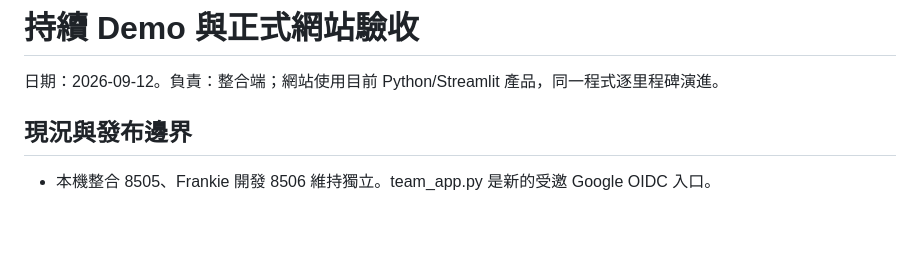
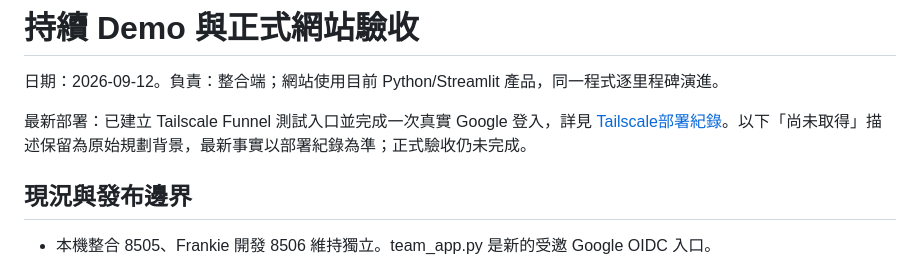
Before and after one commit to HarveyLin0110/cvevidence, a Markdown page: docs/integration/live-site.md, the part around the change. Rendered like a GitHub page; blank space fills up the shorter version.

Commit message:
docs(deploy): record Tailscale team site and verified Google login

```diff
--- a/docs/integration/live-site.md
+++ b/docs/integration/live-site.md
@@ -1,5 +1,7 @@
 # 持續 Demo 與正式網站驗收
 日期：2026-09-12。負責：整合端；網站使用目前 Python/Streamlit 產品，同一程式逐里程碑演進。
+
+最新部署：已建立 Tailscale Funnel 測試入口並完成一次真實 Google 登入，詳見 [Tailscale部署紀錄](tailscale-demo.md)。以下「尚未取得」描述保留為原始規劃背景，最新事實以部署紀錄為準；正式驗收仍未完成。
 
 ## 現況與發布邊界
 - 本機整合 8505、Frankie 開發 8506 維持獨立。team_app.py 是新的受邀 Google OIDC 入口。
```
Also changed, not shown: docs/integration/tailscale-demo.md (added, +47 -0 lines).
